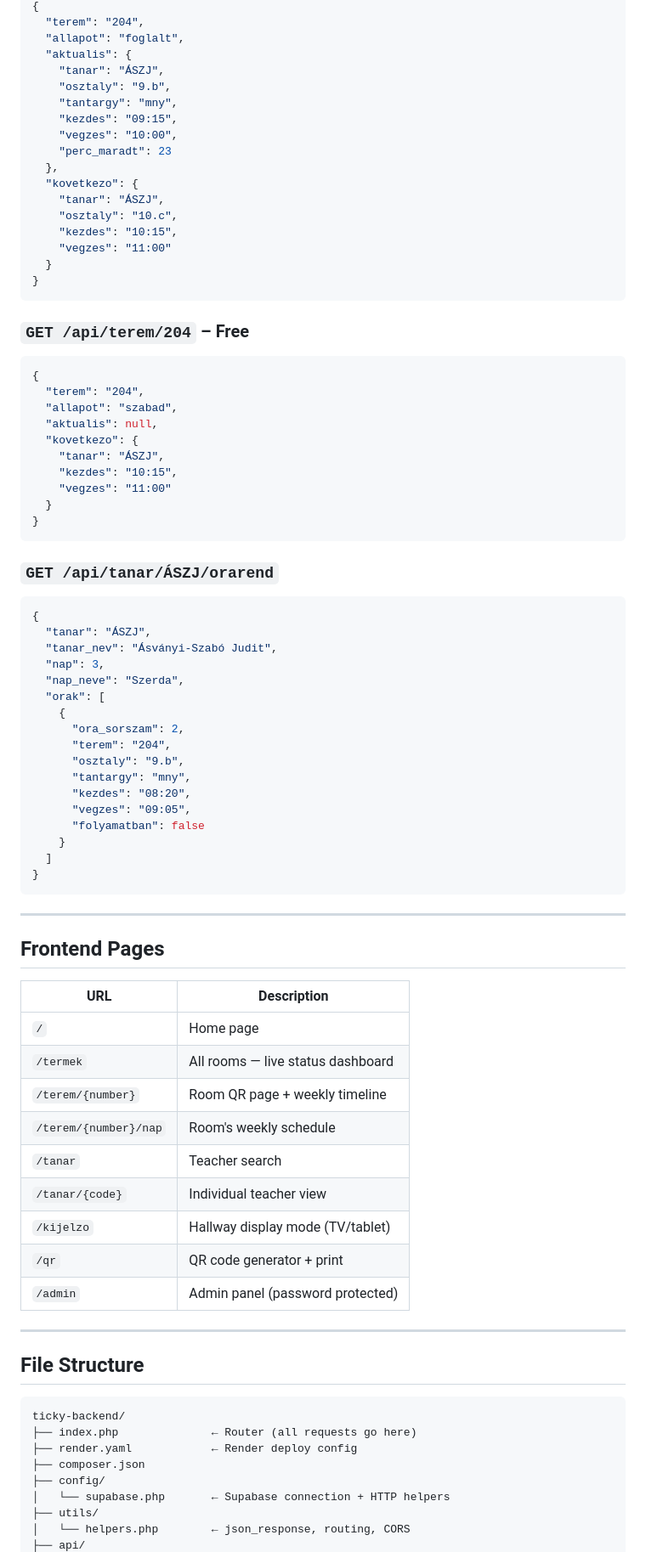
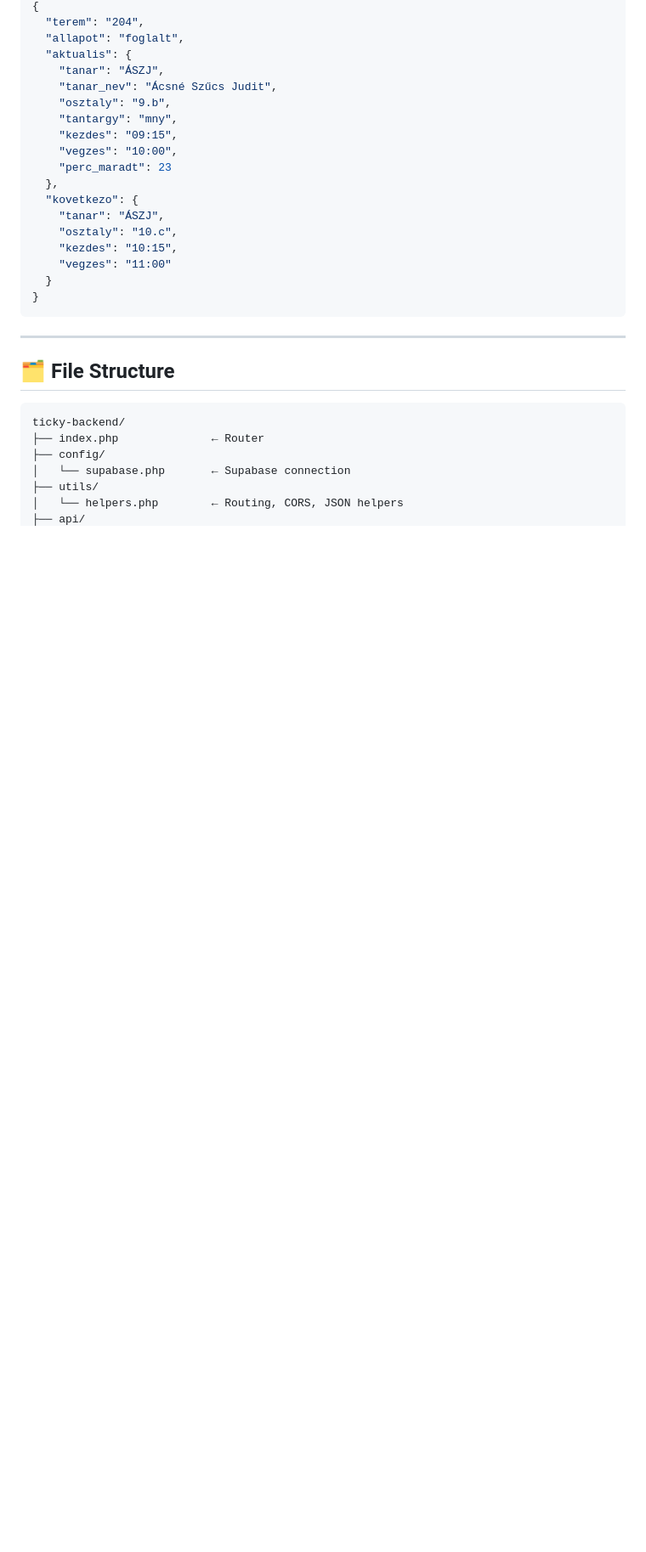
Before and after one commit to Davedka/Ticky, a Markdown page: README.md, the part around one of its changes. Shown at 85% size. Drawn GitHub-style; blank space fills up the shorter version.

````diff
--- a/README.md
+++ b/README.md
@@ -38,6 +73,7 @@ QR code-based classroom identification system for schools. Shows who is currentl
   "allapot": "foglalt",
   "aktualis": {
     "tanar": "ÁSZJ",
+    "tanar_nev": "Ácsné Szűcs Judit",
     "osztaly": "9.b",
     "tantargy": "mny",
     "kezdes": "09:15",
@@ -53,70 +89,15 @@ QR code-based classroom identification system for schools. Shows who is currentl
 }
 ```
 
-### `GET /api/terem/204` – Free
-
-```json
-{
-  "terem": "204",
-  "allapot": "szabad",
-  "aktualis": null,
-  "kovetkezo": {
-    "tanar": "ÁSZJ",
-    "kezdes": "10:15",
-    "vegzes": "11:00"
-  }
-}
-```
-
-### `GET /api/tanar/ÁSZJ/orarend`
-
-```json
-{
-  "tanar": "ÁSZJ",
-  "tanar_nev": "Ásványi-Szabó Judit",
-  "nap": 3,
-  "nap_neve": "Szerda",
-  "orak": [
-    {
-      "ora_sorszam": 2,
-      "terem": "204",
-      "osztaly": "9.b",
-      "tantargy": "mny",
-      "kezdes": "08:20",
-      "vegzes": "09:05",
-      "folyamatban": false
-    }
-  ]
-}
-```
-
 ---
 
-## Frontend Pages
-
-| URL | Description |
-|---|---|
-| `/` | Home page |
-| `/termek` | All rooms — live status dashboard |
-| `/terem/{number}` | Room QR page + weekly timeline |
-| `/terem/{number}/nap` | Room's weekly schedule |
-| `/tanar` | Teacher search |
-| `/tanar/{code}` | Individual teacher view |
-| `/kijelzo` | Hallway display mode (TV/tablet) |
-| `/qr` | QR code generator + print |
-| `/admin` | Admin panel (password protected) |
-
----
-
-## File Structure
+## 🗂️ File Structure
 
 ```
 ticky-backend/
-├── index.php              ← Router (all requests go here)
-├── render.yaml            ← Render deploy config
-├── composer.json
+├── index.php              ← Router
 ├── config/
-│   └── supabase.php       ← Supabase connection + HTTP helpers
+│   └── supabase.php       ← Supabase connection
 ├── utils/
-│   └── helpers.php        ← json_response, routing, CORS
+│   └── helpers.php        ← Routing, CORS, JSON helpers
 ├── api/
````
Also changed, not shown: other parts of README.md (+111 -52 lines).
